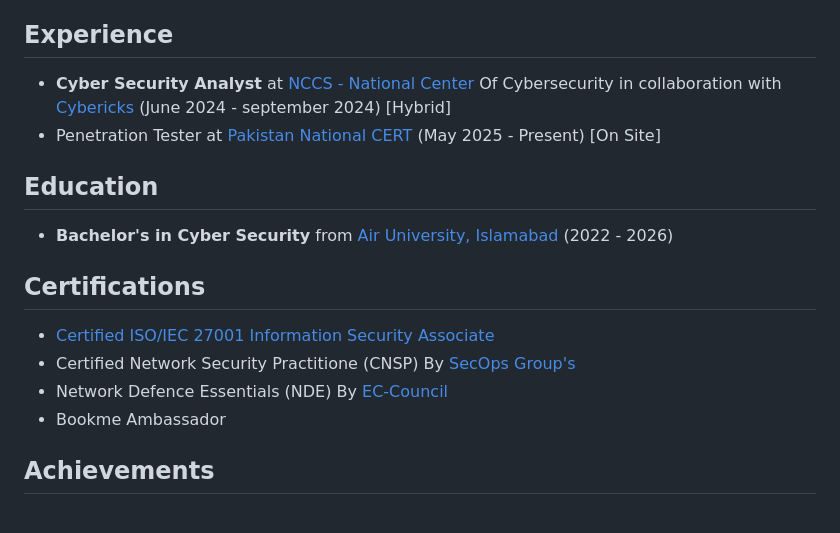
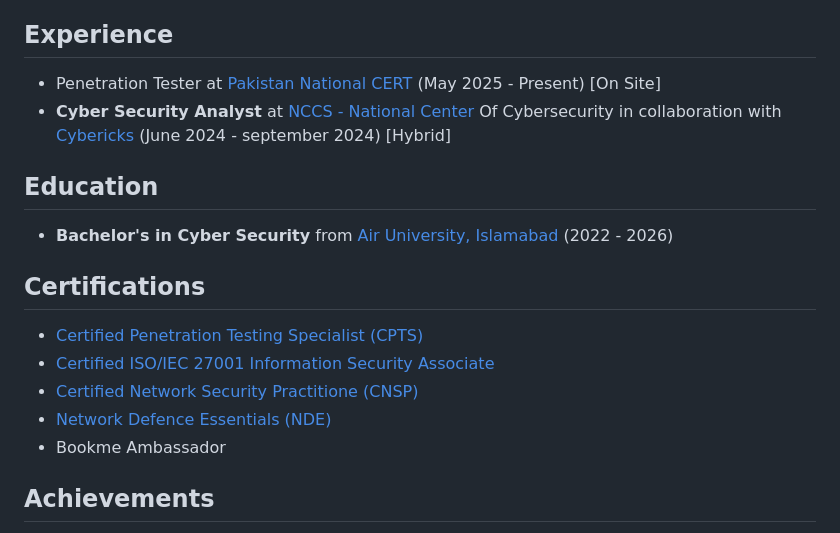
Before and after one commit to RadeelAhmad/my-portfolio, a Markdown page: src/pages/about.md, the part around the change. Drawn GitHub-style.

```diff
--- a/src/pages/about.md
+++ b/src/pages/about.md
@@ -22,8 +22,9 @@ A dedicated cyber enthusiast, I thrive on exploring the intricacies of digital s
 
 ## Experience
 
+- Penetration Tester at [Pakistan National CERT](https://pkcert.gov.pk/) (May 2025 - Present) [On Site]
 - **Cyber Security Analyst** at [NCCS - National Center](https://www.nccs.pk/) Of Cybersecurity in collaboration with [Cybericks](https://cybericks.com/) (June 2024 - september 2024) [Hybrid]
-- Penetration Tester at [Pakistan National CERT](https://pkcert.gov.pk/) (May 2025 - Present) [On Site]
+
 
 ## Education
 
@@ -31,9 +32,10 @@ A dedicated cyber enthusiast, I thrive on exploring the intricacies of digital s
 
 ## Certifications
 
+- [Certified Penetration Testing Specialist (CPTS)](https://www.hackthebox.com/certificates)
 - [Certified ISO/IEC 27001 Information Security Associate](https://www.skillfront.com/Badges/96244120273692)
-- Certified Network Security Practitione (CNSP) By [SecOps Group's](https://candidate.speedexam.net/certificate.aspx?SSTATE=am4131EniU8ntjp4bO5mXc0VJG8tlbjIaEkTf3LQglimE6Y5o+7HTh2P9c81o3MJXqHe5G6NaDS+t4eBBT4f7hfIciZDaDe9YkJ4vRIxPf0=)
-- Network Defence Essentials (NDE) By [EC-Council](https://codered.eccouncil.org/certificate/a533edb5-3d01-4a8c-898e-b9ef6c0da2d6?logged=true)
+- [Certified Network Security Practitione (CNSP)](https://candidate.speedexam.net/certificate.aspx?SSTATE=am4131EniU8ntjp4bO5mXc0VJG8tlbjIaEkTf3LQglimE6Y5o+7HTh2P9c81o3MJXqHe5G6NaDS+t4eBBT4f7hfIciZDaDe9YkJ4vRIxPf0=)
+- [Network Defence Essentials (NDE)](https://codered.eccouncil.org/certificate/a533edb5-3d01-4a8c-898e-b9ef6c0da2d6?logged=true)
 - Bookme Ambassador
 
 ## Achievements
```
